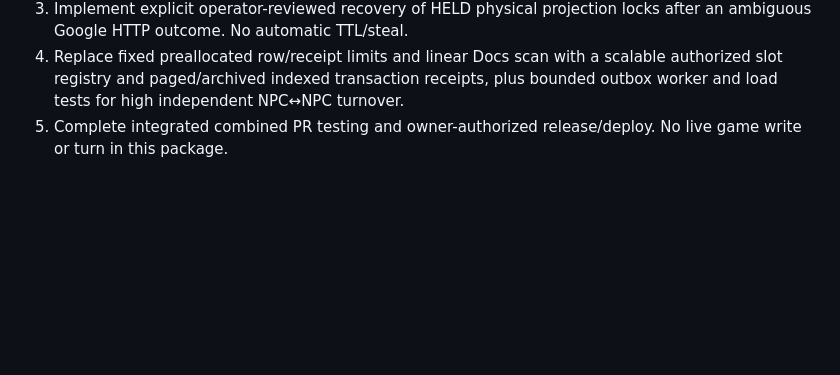
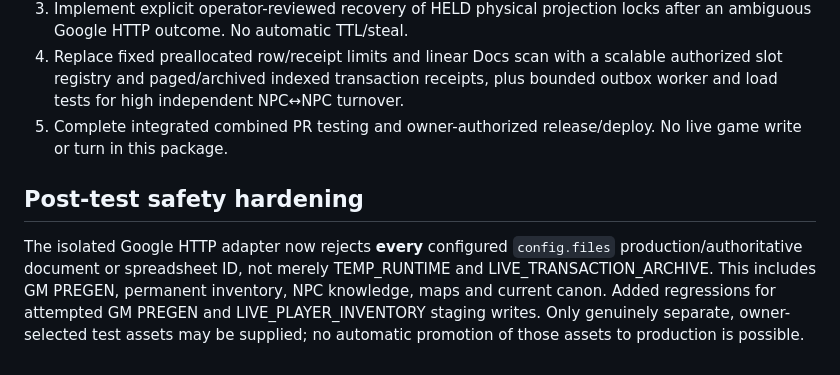
Before and after one commit to vladvladislav8111-art/RPG-engine-v2, a Markdown page: docs/EC06_INDEXED_GOOGLE_HTTP_STAGING_EVIDENCE.md, the part around the change. Rendered like a GitHub page; blank space fills up the shorter version.

Commit message:
docs(ec06): distinguish staging-only Google file protection across all canonical assets

```diff
--- a/docs/EC06_INDEXED_GOOGLE_HTTP_STAGING_EVIDENCE.md
+++ b/docs/EC06_INDEXED_GOOGLE_HTTP_STAGING_EVIDENCE.md
@@ -51,3 +51,6 @@ Journal hash values were calculated from **synthetic fixtures** only. This exerc
 3. Implement explicit operator-reviewed recovery of HELD physical projection locks after an ambiguous Google HTTP outcome. No automatic TTL/steal.
 4. Replace fixed preallocated row/receipt limits and linear Docs scan with a scalable authorized slot registry and paged/archived indexed transaction receipts, plus bounded outbox worker and load tests for high independent NPC↔NPC turnover.
 5. Complete integrated combined PR testing and owner-authorized release/deploy. No live game write or turn in this package.
+
+## Post-test safety hardening
+The isolated Google HTTP adapter now rejects **every** configured `config.files` production/authoritative document or spreadsheet ID, not merely TEMP_RUNTIME and LIVE_TRANSACTION_ARCHIVE. This includes GM PREGEN, permanent inventory, NPC knowledge, maps and current canon. Added regressions for attempted GM PREGEN and LIVE_PLAYER_INVENTORY staging writes. Only genuinely separate, owner-selected test assets may be supplied; no automatic promotion of those assets to production is possible.
```
